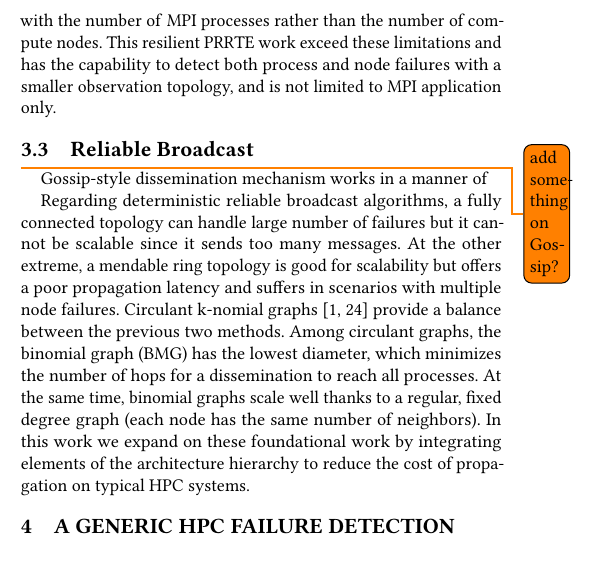
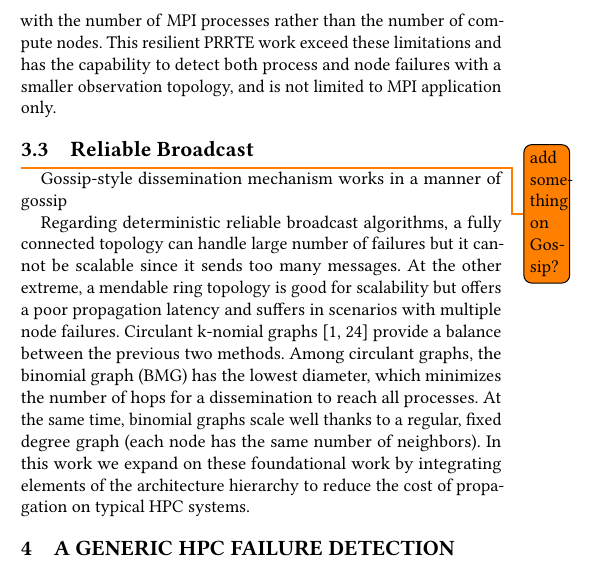
Before and after one commit to dong0321/paco_ft, a LaTeX paper (eurompi19-prrte-detector.tex): part of one column of page 3 of 11, cut so that both start at the same text. Compiled offline with pdfLaTeX.

Commit message:
Update on Overleaf.

```diff
--- a/eurompi19-prrte-detector.tex
+++ b/eurompi19-prrte-detector.tex
@@ -355,7 +355,7 @@ MPI application only.
 \subsection{Reliable Broadcast}
 \todo{add something on Gossip?}
 %Notable efforts have been made for fault-tolerant communication based on logical network typologies~\cite{Luo18}.
-Gossip-style dissemination mechanism works in a manner of
+Gossip-style dissemination mechanism works in a manner of gossip
 
 Regarding deterministic reliable broadcast algorithms, a fully connected topology can handle large number of failures but it cannot be scalable since it sends too many messages. At the other extreme, a mendable ring topology is good for scalability
 but offers a poor propagation latency and suffers in scenarios with multiple node failures.
```
